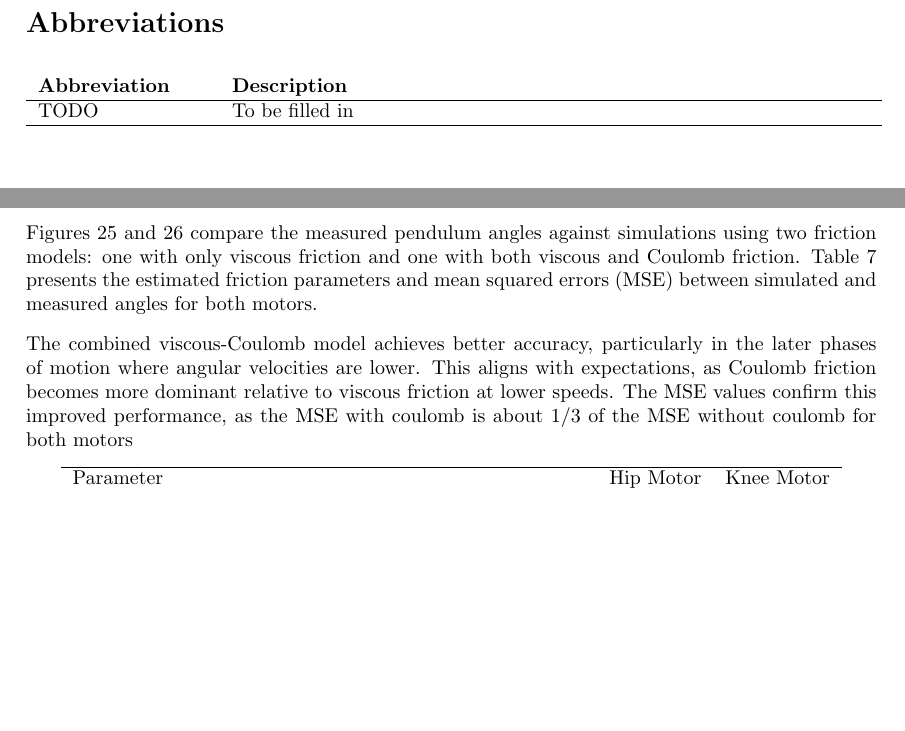
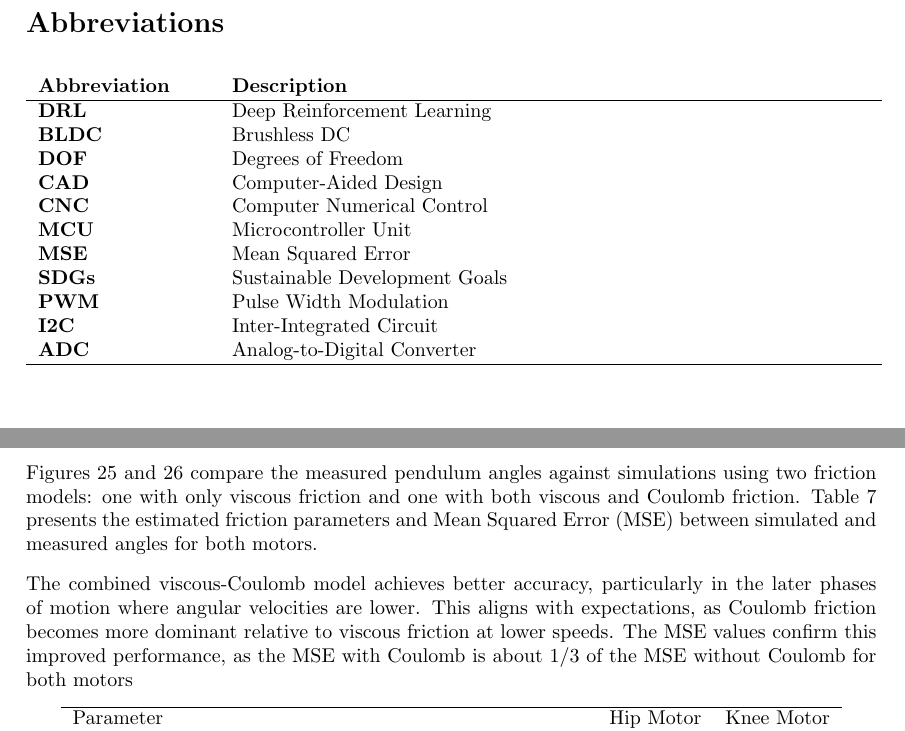
Before and after one commit to Danielskauge/report-project-thesis, a LaTeX document (main.tex, which reads Sections/Abbreviations.tex, Sections/Results.tex): two parts of pages 8 and 38 of 51, joined at a grey line, cut so that both start at the same text, the shorter picture padded with empty space. Compiled offline with pdfLaTeX.

Commit message:
add abbreviations

```diff
--- a/Sections/Abbreviations.tex
+++ b/Sections/Abbreviations.tex
@@ -3,7 +3,18 @@
 \begin{longtable}[l]{p{0.2\textwidth} p{0.75\textwidth}}
     \textbf{Abbreviation} & \textbf{Description} \\
     \hline
-    TODO & To be filled in \\
+
+    \textbf{DRL} & Deep Reinforcement Learning \\
+    \textbf{BLDC} & Brushless DC \\
+    \textbf{DOF} & Degrees of Freedom \\
+    \textbf{CAD} & Computer-Aided Design \\
+    \textbf{CNC} & Computer Numerical Control \\
+    \textbf{MCU} & Microcontroller Unit \\
+    \textbf{MSE} & Mean Squared Error \\
+    \textbf{SDGs} & Sustainable Development Goals \\
+    \textbf{PWM} & Pulse Width Modulation \\
+    \textbf{I2C} & Inter-Integrated Circuit \\
+    \textbf{ADC} & Analog-to-Digital Converter \\
     \hline
 \end{longtable}
 
--- a/Sections/Results.tex
+++ b/Sections/Results.tex
@@ -3,9 +3,9 @@
 
 \subsection{Motor Friction Estimation}
 \label{sec:results:motor_friction_estimation}
-Figures \ref{fig:results:motor_friction_estimation:pendulum_large} and \ref{fig:results:motor_friction_estimation:pendulum_small} compare the measured pendulum angles against simulations using two friction models: one with only viscous friction and one with both viscous and Coulomb friction. Table \ref{tab:results:motor_friction_parameters} presents the estimated friction parameters and mean squared errors (MSE) between simulated and measured angles for both motors.
+Figures \ref{fig:results:motor_friction_estimation:pendulum_large} and \ref{fig:results:motor_friction_estimation:pendulum_small} compare the measured pendulum angles against simulations using two friction models: one with only viscous friction and one with both viscous and Coulomb friction. Table \ref{tab:results:motor_friction_parameters} presents the estimated friction parameters and Mean Squared Error (MSE) between simulated and measured angles for both motors.
 
-The combined viscous-Coulomb model achieves better accuracy, particularly in the later phases of motion where angular velocities are lower. This aligns with expectations, as Coulomb friction becomes more dominant relative to viscous friction at lower speeds. The MSE values confirm this improved performance, as the MSE with coulomb is about 1/3 of the MSE without coulomb for both motors% for both motors.
+The combined viscous-Coulomb model achieves better accuracy, particularly in the later phases of motion where angular velocities are lower. This aligns with expectations, as Coulomb friction becomes more dominant relative to viscous friction at lower speeds. The MSE values confirm this improved performance, as the MSE with Coulomb is about 1/3 of the MSE without Coulomb for both motors% for both motors.
 
 \begin{table}[h]
     \centering
```
Also changed, not shown: Sections/Design.tex (+1 -1 lines), Sections/Introduction.tex (+2 -2 lines), Sections/Modeling.tex (+4 -4 lines), Sections/Theory.tex (+3 -3 lines), Sections/link_length_optimization.tex (+3 -0 lines), Sections/Results.tex (2 more changed lines).
